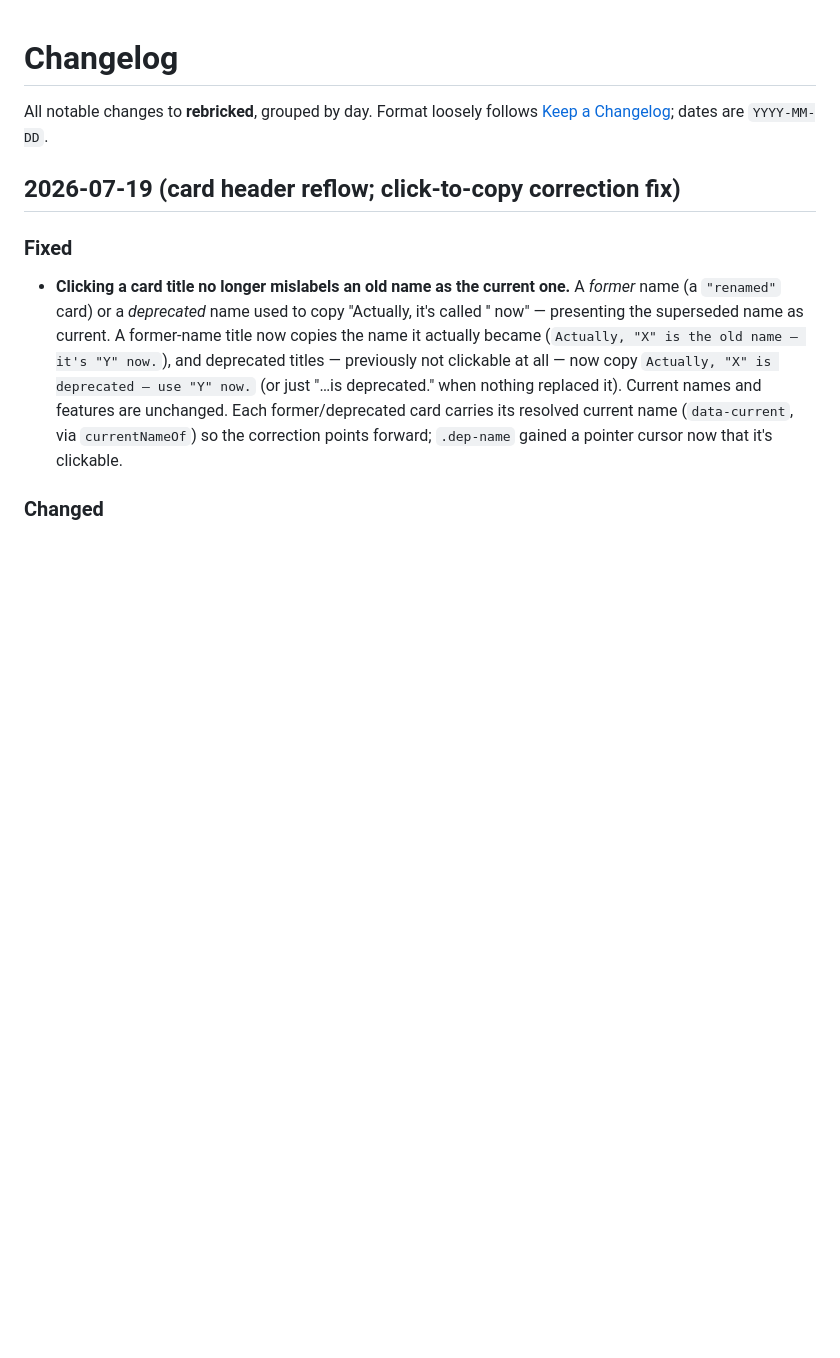
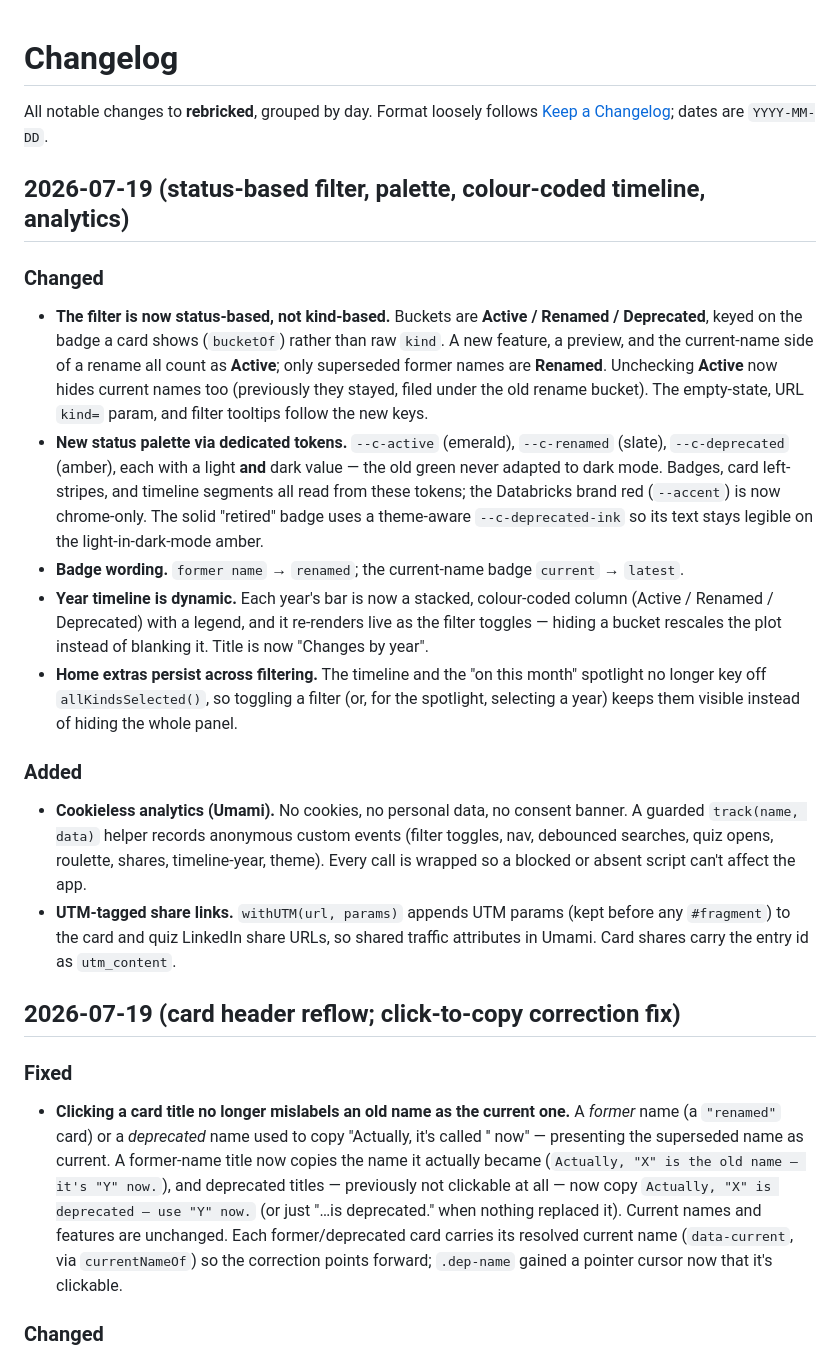
Before and after one commit to aig/rebricked, a Markdown page: CHANGELOG.md, the part around the change. Drawn GitHub-style; blank space fills up the shorter version.

```diff
--- a/CHANGELOG.md
+++ b/CHANGELOG.md
@@ -2,6 +2,39 @@
 
 All notable changes to **rebricked**, grouped by day.
 Format loosely follows [Keep a Changelog](https://keepachangelog.com/); dates are `YYYY-MM-DD`.
+
+## 2026-07-19 (status-based filter, palette, colour-coded timeline, analytics)
+
+### Changed
+- **The filter is now status-based, not kind-based.** Buckets are **Active / Renamed /
+  Deprecated**, keyed on the badge a card shows (`bucketOf`) rather than raw `kind`. A
+  new feature, a preview, and the current-name side of a rename all count as **Active**;
+  only superseded former names are **Renamed**. Unchecking **Active** now hides current
+  names too (previously they stayed, filed under the old rename bucket). The empty-state,
+  URL `kind=` param, and filter tooltips follow the new keys.
+- **New status palette via dedicated tokens.** `--c-active` (emerald), `--c-renamed`
+  (slate), `--c-deprecated` (amber), each with a light **and** dark value — the old green
+  never adapted to dark mode. Badges, card left-stripes, and timeline segments all read
+  from these tokens; the Databricks brand red (`--accent`) is now chrome-only. The solid
+  "retired" badge uses a theme-aware `--c-deprecated-ink` so its text stays legible on the
+  light-in-dark-mode amber.
+- **Badge wording.** `former name` → `renamed`; the current-name badge `current` → `latest`.
+- **Year timeline is dynamic.** Each year's bar is now a stacked, colour-coded column
+  (Active / Renamed / Deprecated) with a legend, and it re-renders live as the filter
+  toggles — hiding a bucket rescales the plot instead of blanking it. Title is now
+  "Changes by year".
+- **Home extras persist across filtering.** The timeline and the "on this month" spotlight
+  no longer key off `allKindsSelected()`, so toggling a filter (or, for the spotlight,
+  selecting a year) keeps them visible instead of hiding the whole panel.
+
+### Added
+- **Cookieless analytics (Umami).** No cookies, no personal data, no consent banner. A
+  guarded `track(name, data)` helper records anonymous custom events (filter toggles, nav,
+  debounced searches, quiz opens, roulette, shares, timeline-year, theme). Every call is
+  wrapped so a blocked or absent script can't affect the app.
+- **UTM-tagged share links.** `withUTM(url, params)` appends UTM params (kept before any
+  `#fragment`) to the card and quiz LinkedIn share URLs, so shared traffic attributes in
+  Umami. Card shares carry the entry id as `utm_content`.
 
 ## 2026-07-19 (card header reflow; click-to-copy correction fix)
 
```
Also changed, not shown: AGENTS.md (+14 -5 lines), README.md (+16 -6 lines).
